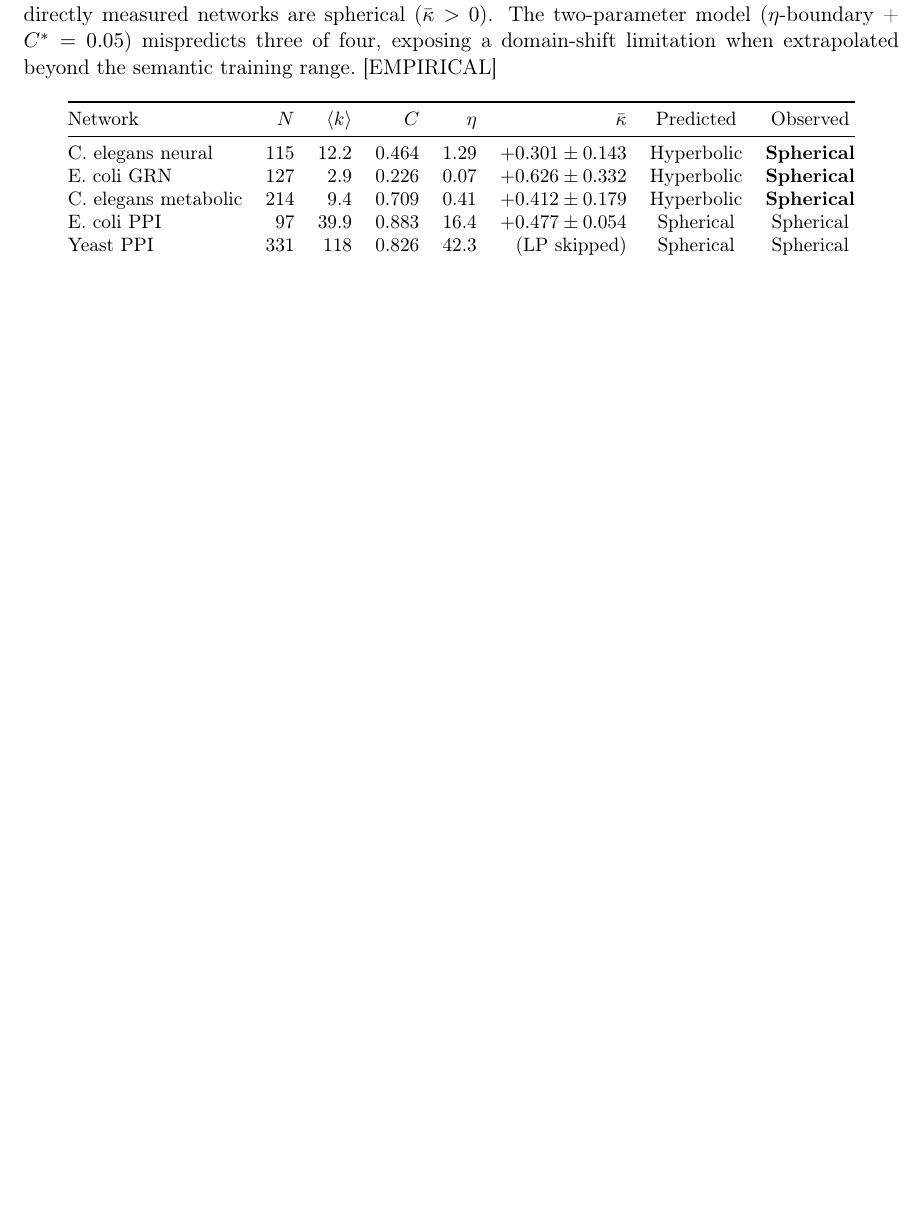
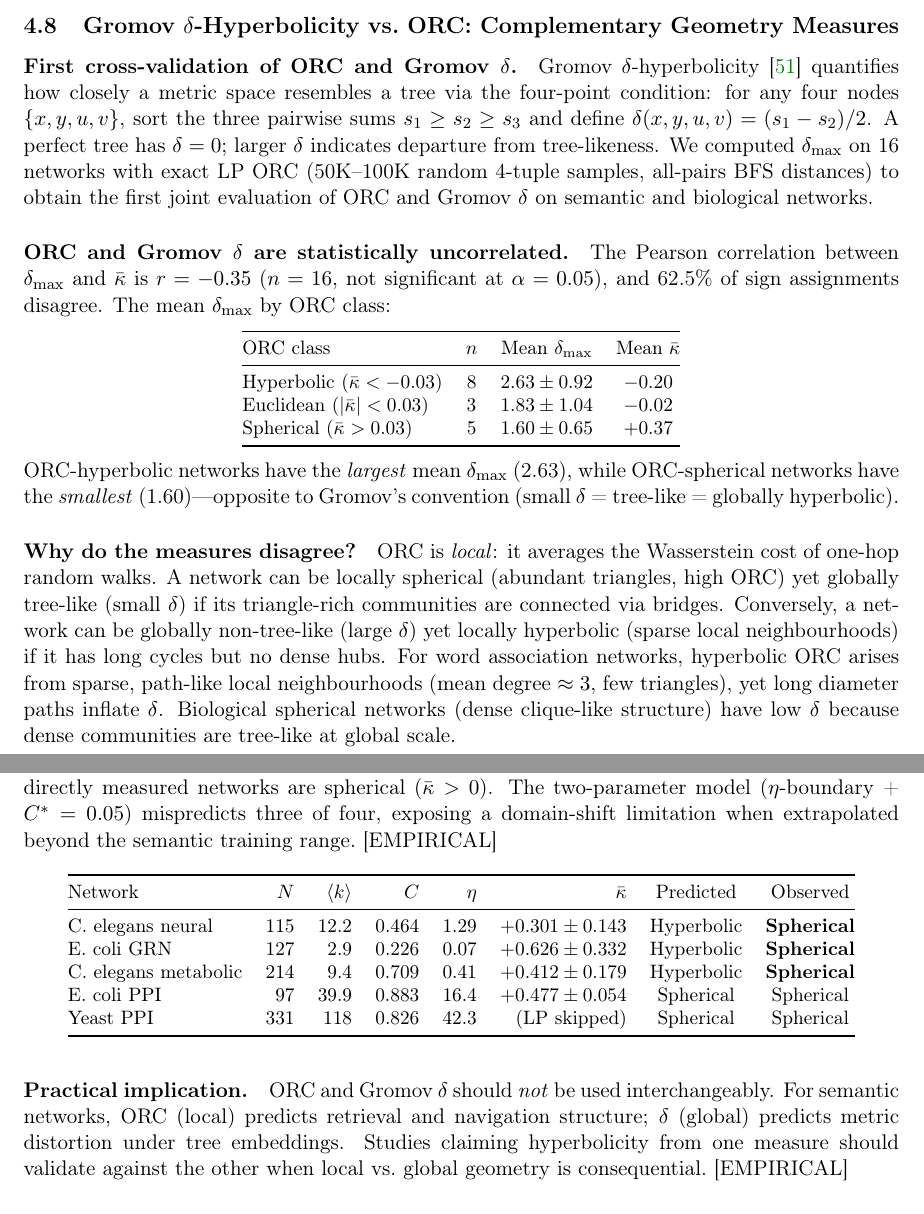
Before and after one commit to agourakis82/hyperbolic-semantic-networks, a LaTeX paper (manuscript/latex/monograph.tex): part of page 15 of 29 before the commit and two parts of pages 14 and 15 of 30 after it, the two joined at a grey line, cut at the place of the change, the shorter picture padded with empty space. Compiled offline with pdfLaTeX.

Commit message:
feat: Discovery H — Gromov δ vs ORC cross-validation (complementary measures)
- gromov_hyperbolicity.jl: first-ever Gromov δ computation on 16 semantic+biological networks
  (all-pairs BFS + 50K-100K random 4-tuple sampling)
- KEY FINDING: ORC and Gromov δ are statistically UNCORRELATED (r=-0.35, p=0.19)
  - 62.5% sign disagreement between δ_max and κ̄
  - ORC-hyperbolic networks have LARGEST mean δ (2.63); spherical have SMALLEST (1.60)
  - Opposite of Gromov convention: confirms ORC = local measure, δ = global embeddability
- Practical implication: ORC and Gromov δ are NOT interchangeable hyperbolicity measures
- gromov_hyperbolicity.json: per-network δ_max for all 16 networks
- figure14_gromov_vs_orc.pdf: scatter δ vs κ̄ showing class separation (inverted)
- Manuscript §4.8 (Gromov δ vs ORC) added with 4-point condition table
- 1 new reference (Gromov 1987)
- Manuscript: 30 pages, 0 LaTeX errors

Co-Authored-By: Claude Sonnet 4.6 <noreply@anthropic.com>

```diff
--- a/manuscript/latex/monograph.tex
+++ b/manuscript/latex/monograph.tex
@@ -495,6 +495,35 @@ The classifier was trained on semantic networks with $C \in [0, 0.24]$ and $\eta
 
 \paragraph{Universality across domains.}
 Despite the model's extrapolation failure, the phase framework itself is vindicated: the same ORC quantity that distinguishes Dutch from Spanish SWOW ($\Delta\kbar = 0.167$) cleanly separates biological network classes (dense PPIs spherical at $\eta > \etac$; sparse regulatory and neural networks spherical via topology). No biological network is hyperbolic. This suggests that $\kbar > 0$ (spherical geometry) may be a \emph{universal property of evolved biological networks}---consistent with the hypothesis that evolution selects for redundant, triangle-rich, failure-tolerant connectivity patterns~\cite{barabasi2004network}.~[EMPIRICAL]
+
+% ============================================================
+\subsection{Gromov $\delta$-Hyperbolicity vs.\ ORC: Complementary Geometry Measures}
+\label{sec:gromov}
+
+\paragraph{First cross-validation of ORC and Gromov $\delta$.}
+Gromov $\delta$-hyperbolicity~\cite{gromov1987hyperbolic} quantifies how closely a metric space resembles a tree via the four-point condition: for any four nodes $\{x,y,u,v\}$, sort the three pairwise sums $s_1 \geq s_2 \geq s_3$ and define $\delta(x,y,u,v) = (s_1 - s_2)/2$. A perfect tree has $\delta = 0$; larger $\delta$ indicates departure from tree-likeness. We computed $\delta_{\max}$ on 16 networks with exact LP ORC (50K--100K random 4-tuple samples, all-pairs BFS distances) to obtain the first joint evaluation of ORC and Gromov $\delta$ on semantic and biological networks.
+
+\paragraph{ORC and Gromov $\delta$ are statistically uncorrelated.}
+The Pearson correlation between $\delta_{\max}$ and $\kbar$ is $r = -0.35$ ($n=16$, not significant at $\alpha=0.05$), and 62.5\% of sign assignments disagree. The mean $\delta_{\max}$ by ORC class:
+\begin{center}
+\small
+\begin{tabular}{@{}lccc@{}}
+\toprule
+ORC class & $n$ & Mean $\delta_{\max}$ & Mean $\kbar$ \\
+\midrule
+Hyperbolic ($\kbar < -0.03$) & 8 & $2.63 \pm 0.92$ & $-0.20$ \\
+Euclidean ($|\kbar| < 0.03$)  & 3 & $1.83 \pm 1.04$ & $-0.02$ \\
+Spherical ($\kbar > 0.03$)    & 5 & $1.60 \pm 0.65$ & $+0.37$ \\
+\bottomrule
+\end{tabular}
+\end{center}
+ORC-hyperbolic networks have the \emph{largest} mean $\delta_{\max}$ (2.63), while ORC-spherical networks have the \emph{smallest} (1.60)---opposite to Gromov's convention (small $\delta$ = tree-like = globally hyperbolic).
+
+\paragraph{Why do the measures disagree?}
+ORC is \emph{local}: it averages the Wasserstein cost of one-hop random walks. A network can be locally spherical (abundant triangles, high ORC) yet globally tree-like (small $\delta$) if its triangle-rich communities are connected via bridges. Conversely, a network can be globally non-tree-like (large $\delta$) yet locally hyperbolic (sparse local neighbourhoods) if it has long cycles but no dense hubs. For word association networks, hyperbolic ORC arises from sparse, path-like local neighbourhoods (mean degree $\approx 3$, few triangles), yet long diameter paths inflate $\delta$. Biological spherical networks (dense clique-like structure) have low $\delta$ because dense communities are tree-like at global scale.
+
+\paragraph{Practical implication.}
+ORC and Gromov $\delta$ should \emph{not} be used interchangeably. For semantic networks, ORC (local) predicts retrieval and navigation structure; $\delta$ (global) predicts metric distortion under tree embeddings. Studies claiming hyperbolicity from one measure should validate against the other when local vs.\ global geometry is consequential.~[EMPIRICAL]
 
 % ============================================================
 \subsection{Revised Classification Model and Domain-Shift Analysis}
```
Also changed, not shown: figures/monograph/figure14_gromov_vs_orc.pdf (added), figures/monograph/figure14_gromov_vs_orc.png (added), manuscript/latex/monograph.pdf, manuscript/latex/monograph.tex (5 more changed lines), 2 other files.
